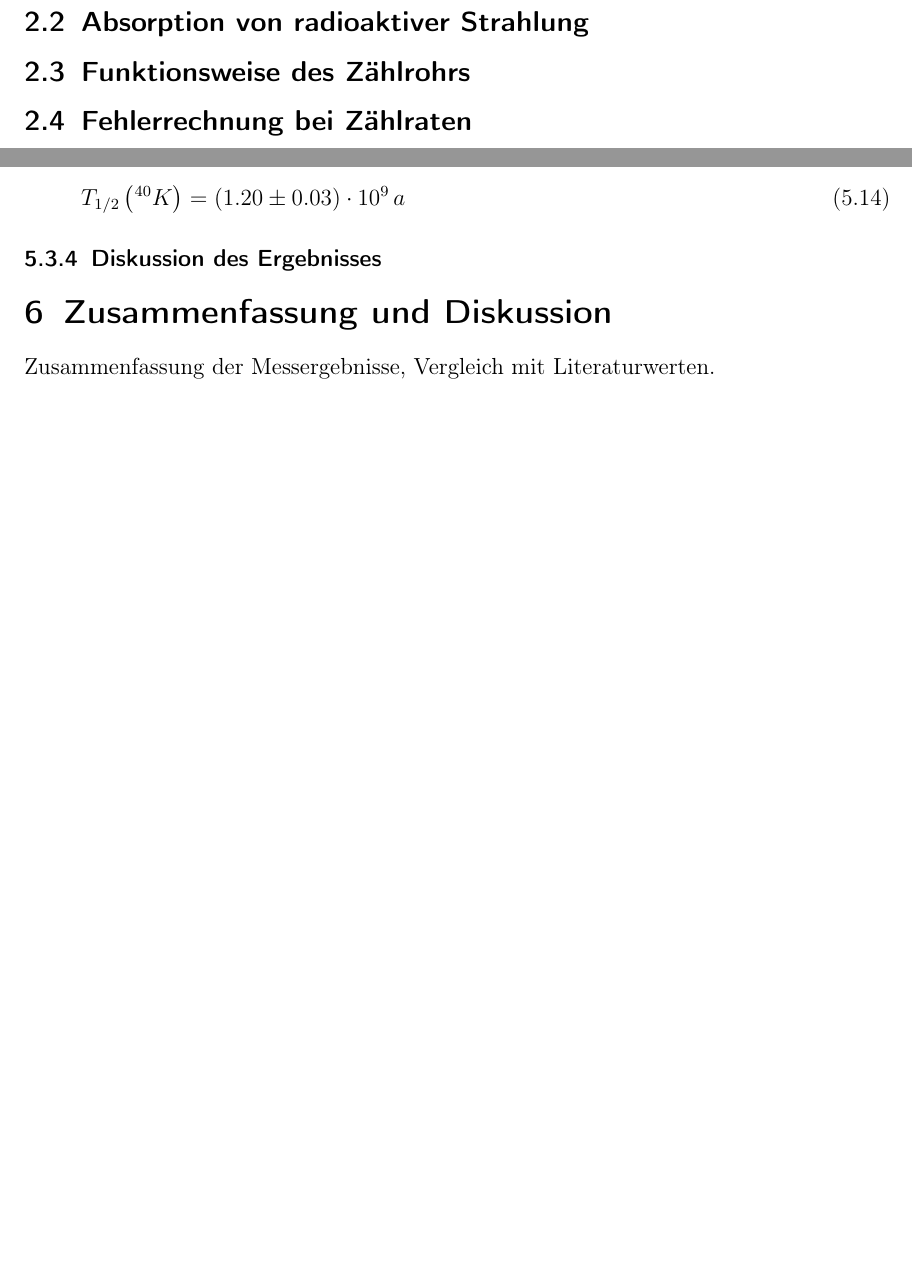
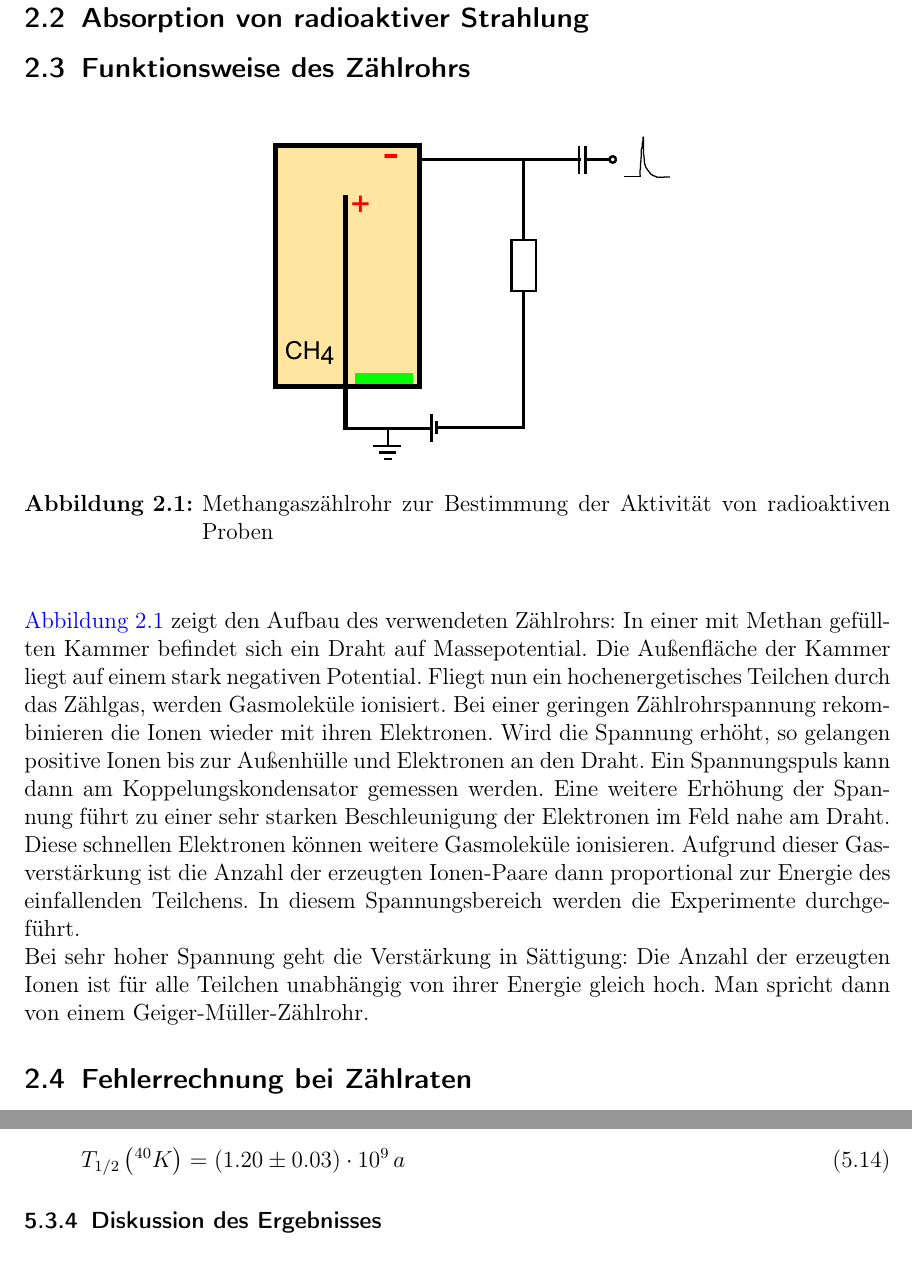
Before and after one commit to Bigben37/FP1, a LaTeX document (0908-LHWZ/src/lhwz.tex, which reads 0908-LHWZ/src/02_Grundlagen.tex, 0908-LHWZ/src/06_Diskussion.tex): two parts of pages 6 and 14 of 14 before the commit and two parts of pages 6 and 15 of 15 after it, joined at a grey line, cut so that both start at the same text, the shorter picture padded with empty space. Compiled offline with pdfLaTeX.

Commit message:
wrote sect Grundlagen, Zählrohr.

```diff
--- a/0908-LHWZ/src/02_Grundlagen.tex
+++ b/0908-LHWZ/src/02_Grundlagen.tex
@@ -73,3 +73,7 @@ Halbwertszeit berücksichtigt werden.
 
 \subsection{Funktionsweise des Zählrohrs}
 
+\begin{figure}[H]
+\begin{center}
+  \includegraphics[width=8cm]{../img/aufbau}
+  \caption[Zählrohrcharakteristik mit \uran]{Methangaszählrohr zur Bestimmung der Aktivität von radioaktiven Proben}
@@ -76,3 +84,17 @@ Halbwertszeit berücksichtigt werden.
+\autoref{img:aufbau} zeigt den Aufbau des verwendeten Zählrohrs:
+In einer mit Methan gefüllten Kammer befindet sich ein Draht auf Massepotential. Die Außenfläche der Kammer liegt auf einem
+stark negativen Potential. Fliegt nun ein hochenergetisches Teilchen durch das Zählgas, werden Gasmoleküle ionisiert.
+Bei einer geringen Zählrohrspannung rekombinieren die Ionen wieder mit ihren Elektronen.
+Wird die Spannung erhöht, so gelangen positive Ionen bis zur Außenhülle und Elektronen an den Draht.
+Ein Spannungspuls kann dann am Koppelungskondensator gemessen werden.
+Eine weitere Erhöhung der Spannung führt zu einer sehr starken Beschleunigung der Elektronen im Feld nahe am Draht.
+Diese schnellen Elektronen können weitere Gasmoleküle ionisieren. Aufgrund dieser Gasverstärkung
+ist die Anzahl der erzeugten Ionen-Paare dann proportional zur Energie des einfallenden Teilchens.
+In diesem Spannungsbereich werden die Experimente durchgeführt.\\
+Bei sehr hoher Spannung geht die Verstärkung in Sättigung: Die Anzahl der erzeugten Ionen ist
+für alle Teilchen unabhängig von ihrer Energie gleich hoch. Man spricht dann von einem Geiger-Müller-Zählrohr.
+
+
 \subsection{Fehlerrechnung bei Zählraten}
 
 Ist der Zerfälle $N$ pro Zeitintervall $t_n$ bekannt, so
--- a/0908-LHWZ/src/06_Diskussion.tex
+++ /dev/null
@@ -1,3 +0,0 @@
-\section{Zusammenfassung und Diskussion}
-
-Zusammenfassung der Messergebnisse, Vergleich mit Literaturwerten.
--- a/0908-LHWZ/src/lhwz.tex
+++ b/0908-LHWZ/src/lhwz.tex
@@ -94,6 +94,5 @@ Alle Python-Skripte und \LaTeX-Skripte können online unter \\
 \input{03_Aufbau}
 \input{04_Durchfuerung}
 \input{05_Auswertung}
-\input{06_Diskussion}
 
 \end{document}
```
Also changed, not shown: 0908-LHWZ/src/04_Durchfuerung.tex (+1 -1 lines), 0908-LHWZ/img/aufbau.pdf (added), 0908-LHWZ/stuff/Aufbau.svg (added), 0908-LHWZ/src/02_Grundlagen.tex (4 more changed lines).
